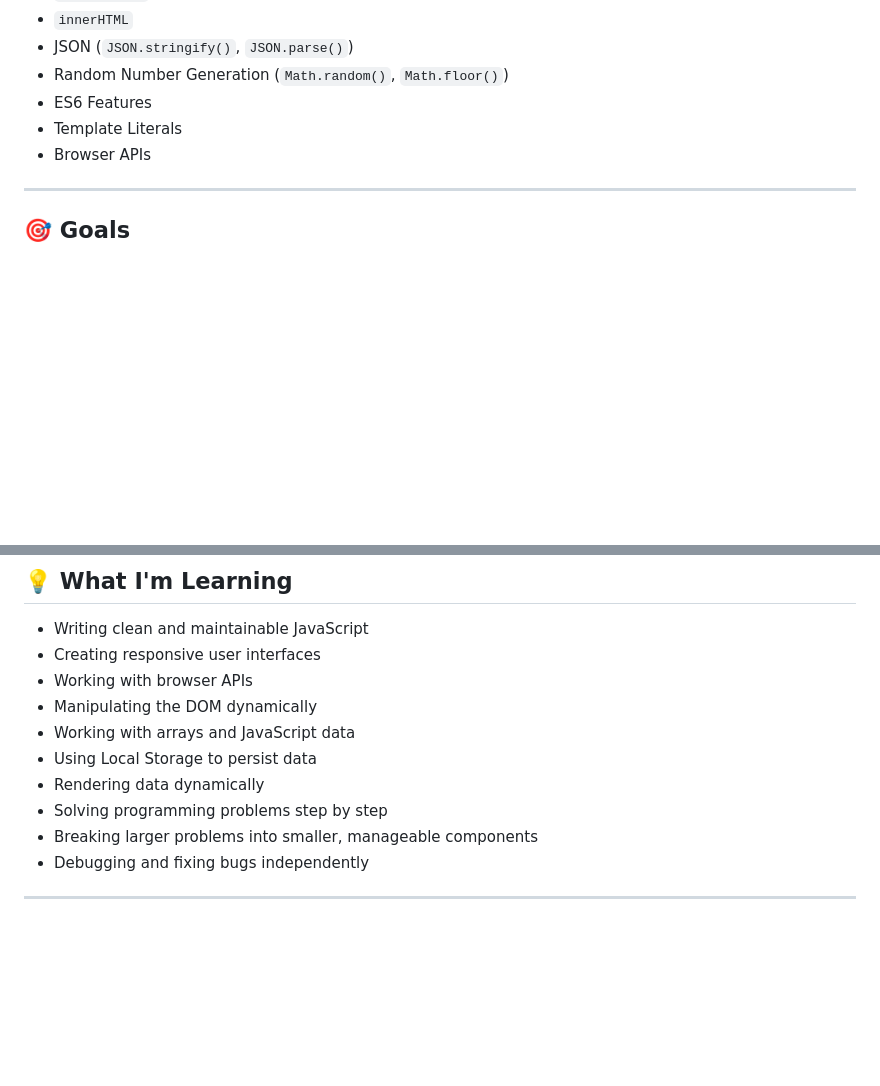
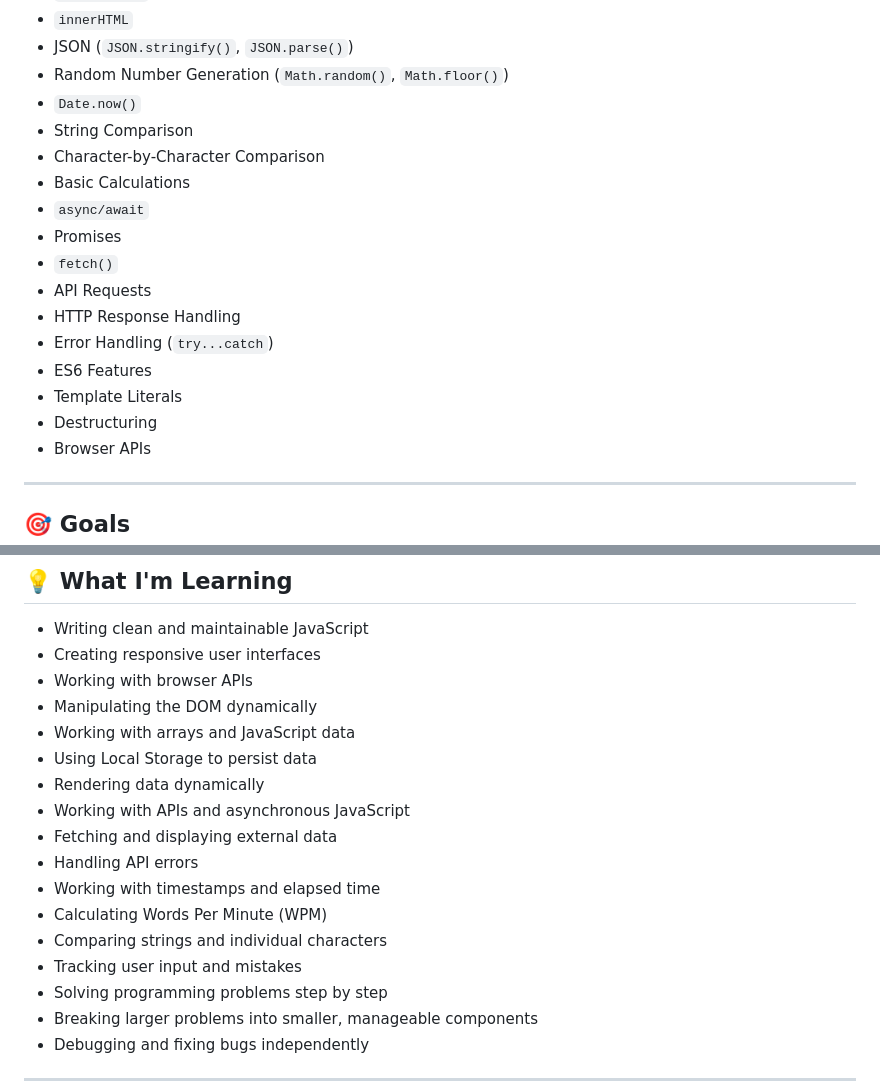
Before and after one commit to RamitSarker29/Frontend-Projects, a Markdown page: README.md, 2 parts joined by grey strips. Drawn GitHub-style; blank space fills up the shorter version.

```diff
--- a/README.md
+++ b/README.md
@@ -63,8 +67,19 @@ The goal of this repository is to:
 - `innerHTML`
 - JSON (`JSON.stringify()`, `JSON.parse()`)
 - Random Number Generation (`Math.random()`, `Math.floor()`)
+- `Date.now()`
+- String Comparison
+- Character-by-Character Comparison
+- Basic Calculations
+- `async/await`
+- Promises
+- `fetch()`
+- API Requests
+- HTTP Response Handling
+- Error Handling (`try...catch`)
 - ES6 Features
 - Template Literals
+- Destructuring
 - Browser APIs
 
 ---
@@ -84,6 +99,13 @@ I'm continuously expanding this repository by building projects that introduce n
 - Working with arrays and JavaScript data
 - Using Local Storage to persist data
 - Rendering data dynamically
+- Working with APIs and asynchronous JavaScript
+- Fetching and displaying external data
+- Handling API errors
+- Working with timestamps and elapsed time
+- Calculating Words Per Minute (WPM)
+- Comparing strings and individual characters
+- Tracking user input and mistakes
 - Solving programming problems step by step
 - Breaking larger problems into smaller, manageable components
 - Debugging and fixing bugs independently
```
Also changed, not shown: other parts of README.md (+10 -6 lines).
